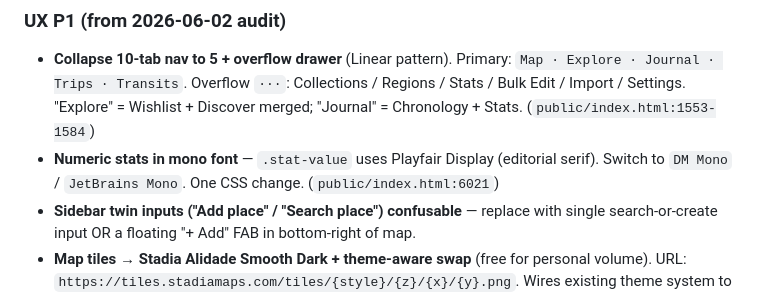
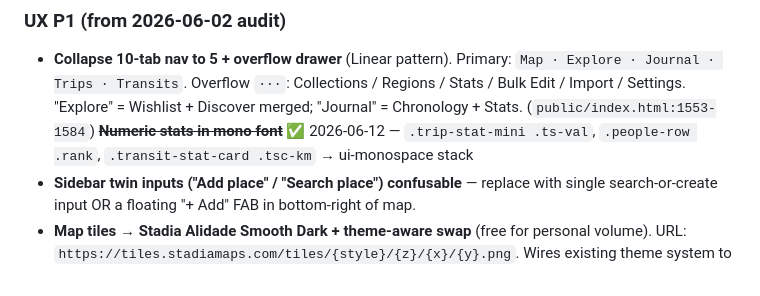
Before and after one commit to pedrofreitascampos/history-map, a Markdown page: roadmap.md, the part around the change. Drawn GitHub-style.

Commit message:
roadmap: mark mono stats font done

```diff
--- a/roadmap.md
+++ b/roadmap.md
@@ -52,7 +52,7 @@ Active backlog. Grouped by theme; small-effort items first within each section.
 ### UX P1 (from 2026-06-02 audit)
 
 - **Collapse 10-tab nav to 5 + overflow drawer** (Linear pattern). Primary: `Map · Explore · Journal · Trips · Transits`. Overflow `···`: Collections / Regions / Stats / Bulk Edit / Import / Settings. "Explore" = Wishlist + Discover merged; "Journal" = Chronology + Stats. (`public/index.html:1553-1584`)
-- **Numeric stats in mono font** — `.stat-value` uses Playfair Display (editorial serif). Switch to `DM Mono` / `JetBrains Mono`. One CSS change. (`public/index.html:6021`)
+~~**Numeric stats in mono font**~~ ✅ 2026-06-12 — `.trip-stat-mini .ts-val`, `.people-row .rank`, `.transit-stat-card .tsc-km` → ui-monospace stack
 - **Sidebar twin inputs ("Add place" / "Search place") confusable** — replace with single search-or-create input OR a floating "+ Add" FAB in bottom-right of map.
 - **Map tiles → Stadia Alidade Smooth Dark + theme-aware swap** (free for personal volume). URL: `https://tiles.stadiamaps.com/tiles/{style}/{z}/{x}/{y}.png`. Wires existing theme system to tile choice.
 - **(Audit 2026-06-11) Narrate / Web-Import / Discover modals bypass the modal system** — open via `style.display='flex'` so they miss the Escape list, focus trap, backdrop handler, `focusModal`/`restoreFocus`, and use unstyled `<h3>` headers (body font). Migrate to `.open` + add to the Escape allowlist + `h3`→`h2`. (`index.html:9957, 12296, 12080`)
```
